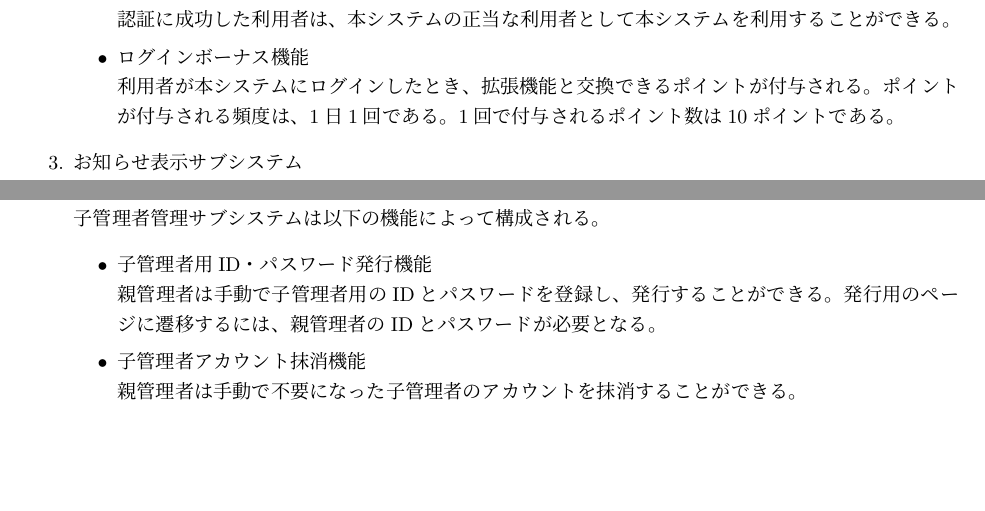
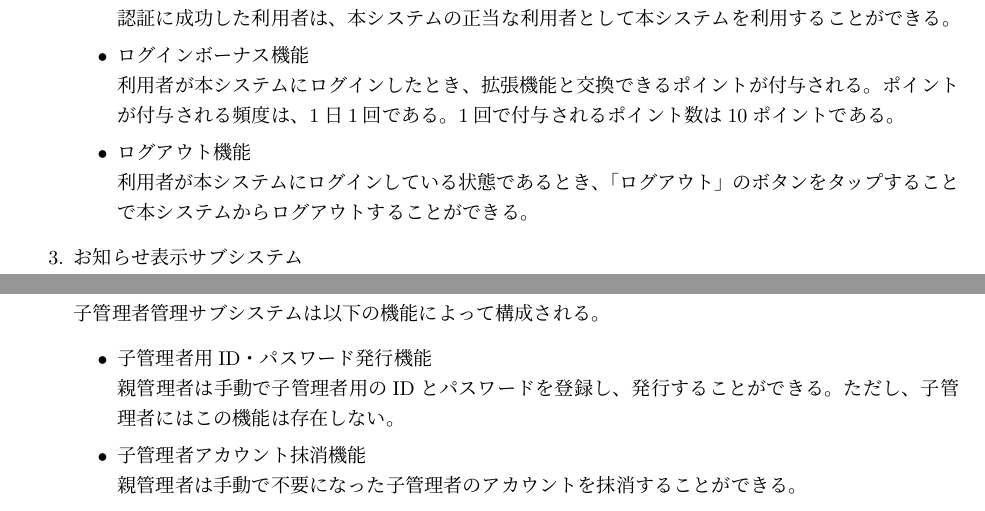
Before and after one commit to KUTPathfinder/Pathfinder, a LaTeX document (Document/外部設計書/外部設計書v0.1.tex): two parts of pages 6 and 9 of 11, joined at a grey line, cut so that both start at the same text, the shorter picture padded with empty space. Compiled offline with pLaTeX and dvipdfmx.

Commit message:
利用者側のログアウト機能の追加と子管理者ID・パスワード発行機能の修正をしました

```diff
--- a/Document/外部設計書/外部設計書v0.1.tex
+++ b/Document/外部設計書/外部設計書v0.1.tex
@@ -200,6 +200,8 @@ Pathfinder \\
     本システムを利用する利用者が、本学の在学生であるかの認証を、IDとパスワードを用いて行う。認証に成功した利用者は、本システムの正当な利用者として本システムを利用することができる。
     \item ログインボーナス機能\\
     利用者が本システムにログインしたとき、拡張機能と交換できるポイントが付与される。ポイントが付与される頻度は、1日1回である。1回で付与されるポイント数は10ポイントである。
+    \item ログアウト機能\\
+    利用者が本システムにログインしている状態であるとき、「ログアウト」のボタンをタップすることで本システムからログアウトすることができる。
   \end{itemize}
 
   \item お知らせ表示サブシステム\\
@@ -310,7 +312,7 @@ Pathfinder \\
   子管理者管理サブシステムは以下の機能によって構成される。
   \begin{itemize}
     \item 子管理者用ID・パスワード発行機能\\
-    親管理者は手動で子管理者用のIDとパスワードを登録し、発行することができる。発行用のページに遷移するには、親管理者のIDとパスワードが必要となる。
+    親管理者は手動で子管理者用のIDとパスワードを登録し、発行することができる。ただし、子管理者にはこの機能は存在しない。
     \item 子管理者アカウント抹消機能\\
     親管理者は手動で不要になった子管理者のアカウントを抹消することができる。
     \item 子管理者情報閲覧機能\\
```
